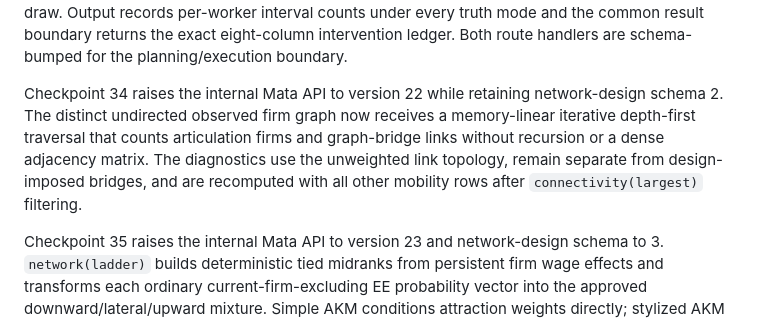
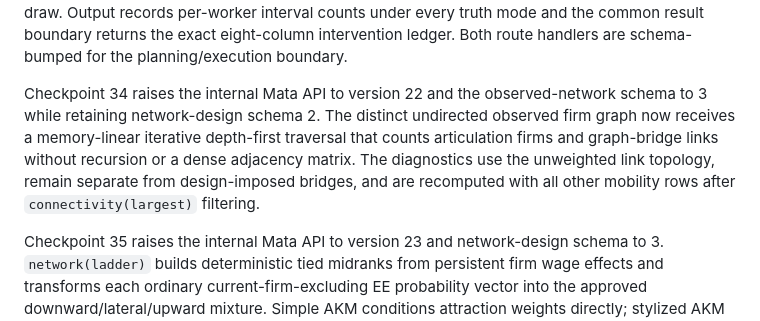
Before and after one commit to johannes-schmieder/fesim, a Markdown page: docs/architecture.md, the part around the change. Rendered like a GitHub page.

```diff
--- a/docs/architecture.md
+++ b/docs/architecture.md
@@ -74,7 +74,7 @@ Checkpoint 32 raises the internal Mata API to version 20 and adds `src/fesim_net
 
 Checkpoint 33 raises the internal Mata API to version 21, network-design schema to 2, destination schema to 3, dynamic-state schema to 5, and output schema to 7. `network(bridges)` builds exact strict-block destination tables, replays copied retained mobility state to select globally highest-priority eligible distinct workers for its deterministic adjacent-block plan, and then overrides only those workers' planned EE destinations during the economic run. The returned state carries the already-consumed destination uniform across the handler boundary so the override introduces no draw. Output records per-worker interval counts under every truth mode and the common result boundary returns the exact eight-column intervention ledger. Both route handlers are schema-bumped for the planning/execution boundary.
 
-Checkpoint 34 raises the internal Mata API to version 22 while retaining network-design schema 2. The distinct undirected observed firm graph now receives a memory-linear iterative depth-first traversal that counts articulation firms and graph-bridge links without recursion or a dense adjacency matrix. The diagnostics use the unweighted link topology, remain separate from design-imposed bridges, and are recomputed with all other mobility rows after `connectivity(largest)` filtering.
+Checkpoint 34 raises the internal Mata API to version 22 and the observed-network schema to 3 while retaining network-design schema 2. The distinct undirected observed firm graph now receives a memory-linear iterative depth-first traversal that counts articulation firms and graph-bridge links without recursion or a dense adjacency matrix. The diagnostics use the unweighted link topology, remain separate from design-imposed bridges, and are recomputed with all other mobility rows after `connectivity(largest)` filtering.
 
 Checkpoint 35 raises the internal Mata API to version 23 and network-design schema to 3. `network(ladder)` builds deterministic tied midranks from persistent firm wage effects and transforms each ordinary current-firm-excluding EE probability vector into the approved downward/lateral/upward mixture. Simple AKM conditions attraction weights directly; stylized AKM conditions its existing grouped-kernel probabilities without constructing a worker-by-firm matrix. Thin transition wrappers call the qualified ordinary advance first and then replace only direct-move destinations with the already consumed destination uniform, preserving initialization, UE assignments, event draws, transition counts, and RNG consumption. Ladder truth adds no block variables.
 
```
Also changed, not shown: docs/performance.md (+39 -0 lines).
